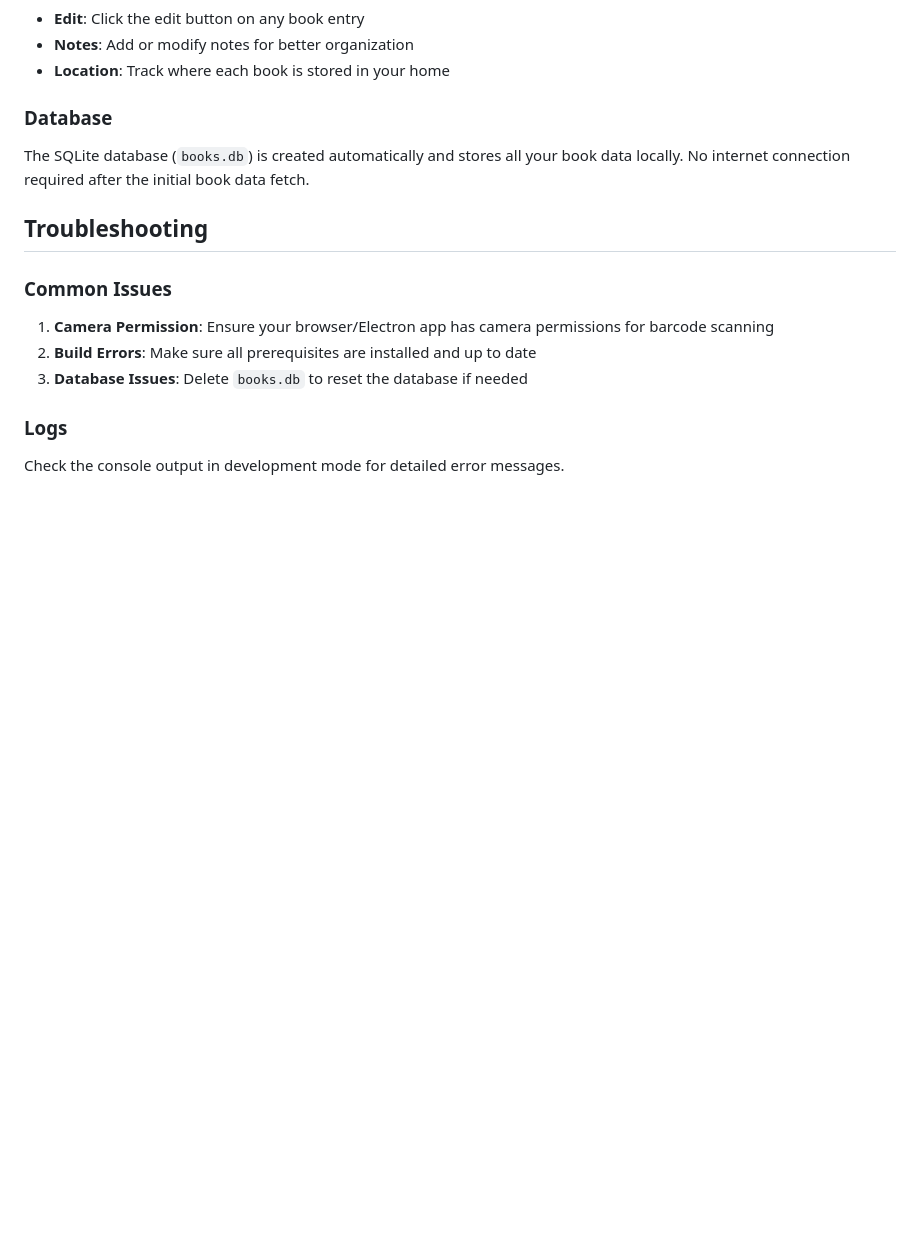
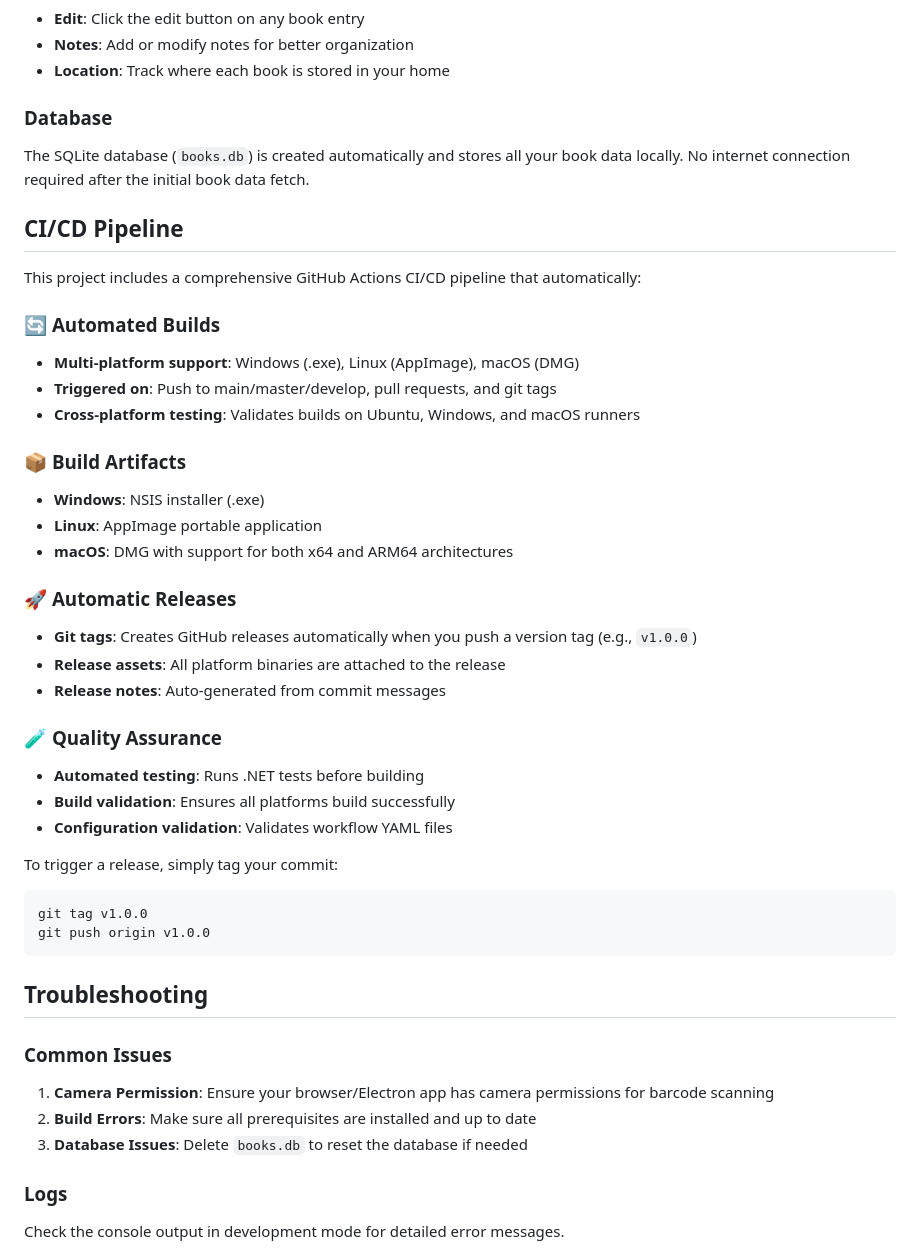
Before and after one commit to norberttak/BookInventory, a Markdown page: README.md, the part around the change. Drawn GitHub-style; blank space fills up the shorter version.

Commit message:
Document CI/CD pipeline in README
Add comprehensive documentation for the GitHub Actions CI/CD pipeline:
- Multi-platform build process (Windows, Linux, macOS)
- Automated release creation with git tags
- Quality assurance and testing workflow
- Instructions for triggering releases

This helps contributors and users understand the automated build and
release process.

🤖 Generated with [Claude Code](https://claude.ai/code)

Co-Authored-By: Claude <noreply@anthropic.com>

````diff
--- a/README.md
+++ b/README.md
@@ -109,6 +109,36 @@ BookInventory/
 
 The SQLite database (`books.db`) is created automatically and stores all your book data locally. No internet connection required after the initial book data fetch.
 
+## CI/CD Pipeline
+
+This project includes a comprehensive GitHub Actions CI/CD pipeline that automatically:
+
+### 🔄 **Automated Builds**
+- **Multi-platform support**: Windows (.exe), Linux (AppImage), macOS (DMG)
+- **Triggered on**: Push to main/master/develop, pull requests, and git tags
+- **Cross-platform testing**: Validates builds on Ubuntu, Windows, and macOS runners
+
+### 📦 **Build Artifacts**
+- **Windows**: NSIS installer (.exe)
+- **Linux**: AppImage portable application
+- **macOS**: DMG with support for both x64 and ARM64 architectures
+
+### 🚀 **Automatic Releases**
+- **Git tags**: Creates GitHub releases automatically when you push a version tag (e.g., `v1.0.0`)
+- **Release assets**: All platform binaries are attached to the release
+- **Release notes**: Auto-generated from commit messages
+
+### 🧪 **Quality Assurance**
+- **Automated testing**: Runs .NET tests before building
+- **Build validation**: Ensures all platforms build successfully
+- **Configuration validation**: Validates workflow YAML files
+
+To trigger a release, simply tag your commit:
+```bash
+git tag v1.0.0
+git push origin v1.0.0
+```
+
 ## Troubleshooting
 
 ### Common Issues
````
